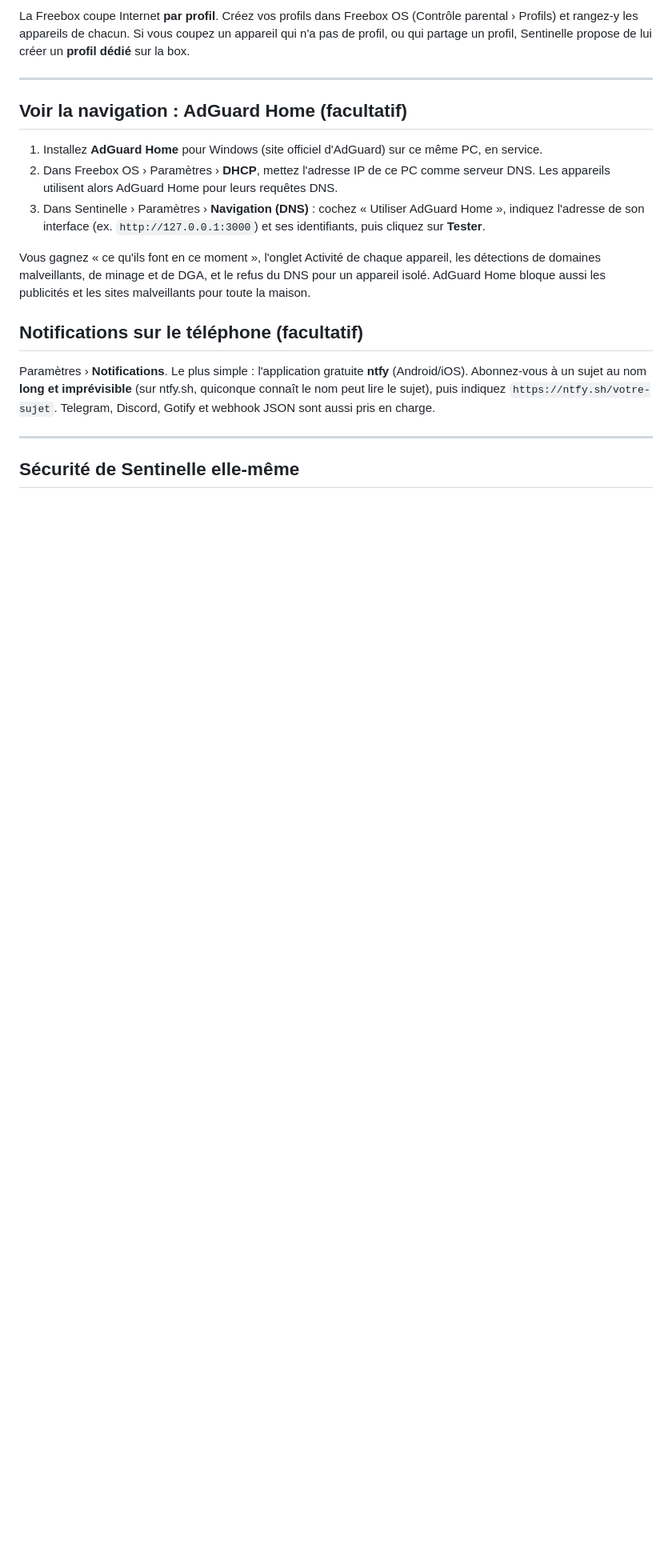
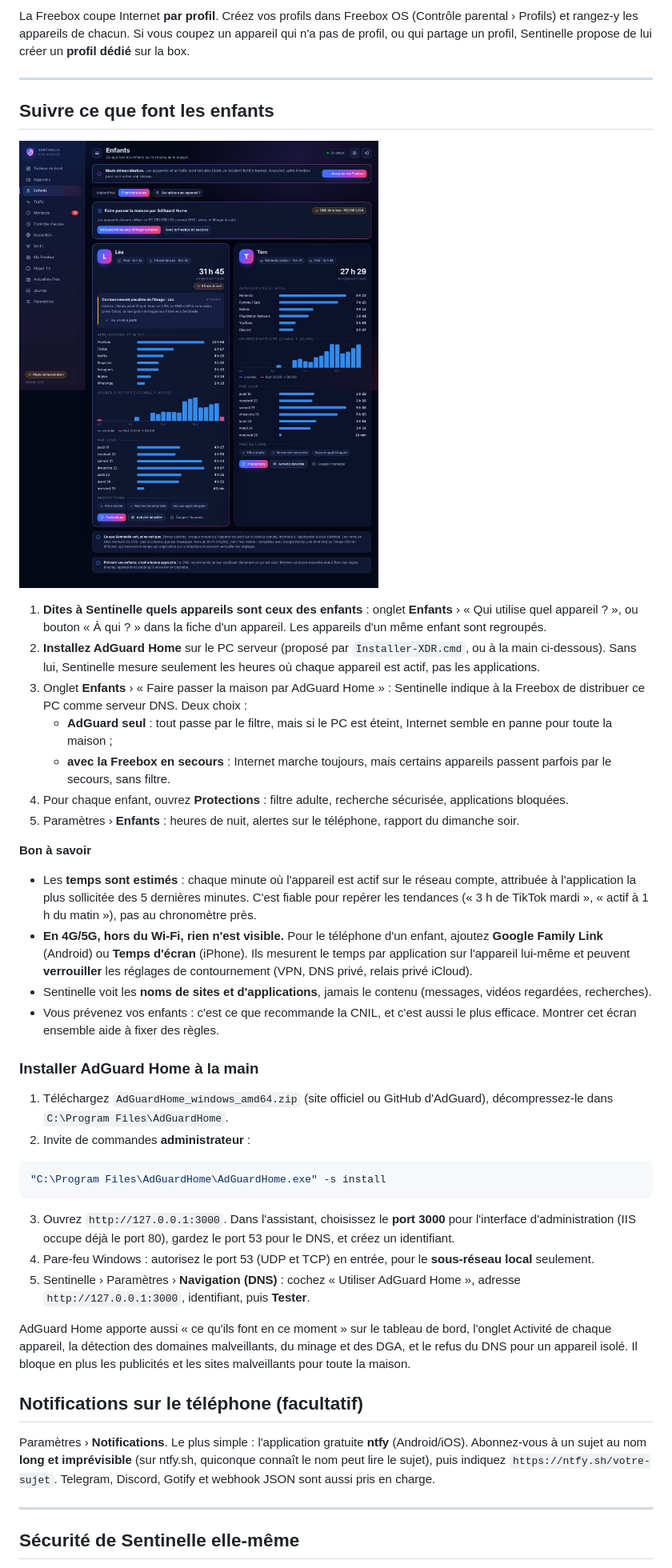
Before and after one commit to johncaffey44-spec/johncaffey, a Markdown page: xdr/README.md, the part around one of its changes. Shown at 80% size. Drawn GitHub-style; pictures changed too: xdr/docs/captures/enfants.jpg (added); blank space fills up the shorter version.

````diff
--- a/xdr/README.md
+++ b/xdr/README.md
@@ -99,13 +101,38 @@ La Freebox coupe Internet **par profil**. Créez vos profils dans Freebox OS (Co
 
 ---
 
-## Voir la navigation : AdGuard Home (facultatif)
+## Suivre ce que font les enfants
 
-1. Installez **AdGuard Home** pour Windows (site officiel d'AdGuard) sur ce même PC, en service.
-2. Dans Freebox OS › Paramètres › **DHCP**, mettez l'adresse IP de ce PC comme serveur DNS. Les appareils utilisent alors AdGuard Home pour leurs requêtes DNS.
-3. Dans Sentinelle › Paramètres › **Navigation (DNS)** : cochez « Utiliser AdGuard Home », indiquez l'adresse de son interface (ex. `http://127.0.0.1:3000`) et ses identifiants, puis cliquez sur **Tester**.
+![Onglet Enfants](docs/captures/enfants.jpg)
 
-Vous gagnez « ce qu'ils font en ce moment », l'onglet Activité de chaque appareil, les détections de domaines malveillants, de minage et de DGA, et le refus du DNS pour un appareil isolé. AdGuard Home bloque aussi les publicités et les sites malveillants pour toute la maison.
+1. **Dites à Sentinelle quels appareils sont ceux des enfants** : onglet **Enfants** › « Qui utilise quel appareil ? », ou bouton « À qui ? » dans la fiche d'un appareil. Les appareils d'un même enfant sont regroupés.
+2. **Installez AdGuard Home** sur le PC serveur (proposé par `Installer-XDR.cmd`, ou à la main ci-dessous). Sans lui, Sentinelle mesure seulement les heures où chaque appareil est actif, pas les applications.
+3. Onglet **Enfants** › « Faire passer la maison par AdGuard Home » : Sentinelle indique à la Freebox de distribuer ce PC comme serveur DNS. Deux choix :
+   - **AdGuard seul** : tout passe par le filtre, mais si le PC est éteint, Internet semble en panne pour toute la maison ;
+   - **avec la Freebox en secours** : Internet marche toujours, mais certains appareils passent parfois par le secours, sans filtre.
+4. Pour chaque enfant, ouvrez **Protections** : filtre adulte, recherche sécurisée, applications bloquées.
+5. Paramètres › **Enfants** : heures de nuit, alertes sur le téléphone, rapport du dimanche soir.
+
+**Bon à savoir**
+- Les **temps sont estimés** : chaque minute où l'appareil est actif sur le réseau compte, attribuée à l'application la plus sollicitée des 5 dernières minutes. C'est fiable pour repérer les tendances (« 3 h de TikTok mardi », « actif à 1 h du matin »), pas au chronomètre près.
+- **En 4G/5G, hors du Wi-Fi, rien n'est visible.** Pour le téléphone d'un enfant, ajoutez **Google Family Link** (Android) ou **Temps d'écran** (iPhone). Ils mesurent le temps par application sur l'appareil lui-même et peuvent **verrouiller** les réglages de contournement (VPN, DNS privé, relais privé iCloud).
+- Sentinelle voit les **noms de sites et d'applications**, jamais le contenu (messages, vidéos regardées, recherches).
+- Vous prévenez vos enfants : c'est ce que recommande la CNIL, et c'est aussi le plus efficace. Montrer cet écran ensemble aide à fixer des règles.
+
+### Installer AdGuard Home à la main
+
+1. Téléchargez `AdGuardHome_windows_amd64.zip` (site officiel ou GitHub d'AdGuard), décompressez-le dans `C:\Program Files\AdGuardHome`.
+2. Invite de commandes **administrateur** :
+
+```bash
+"C:\Program Files\AdGuardHome\AdGuardHome.exe" -s install
+```
+
+3. Ouvrez `http://127.0.0.1:3000`. Dans l'assistant, choisissez le **port 3000** pour l'interface d'administration (IIS occupe déjà le port 80), gardez le port 53 pour le DNS, et créez un identifiant.
+4. Pare-feu Windows : autorisez le port 53 (UDP et TCP) en entrée, pour le **sous-réseau local** seulement.
+5. Sentinelle › Paramètres › **Navigation (DNS)** : cochez « Utiliser AdGuard Home », adresse `http://127.0.0.1:3000`, identifiant, puis **Tester**.
+
+AdGuard Home apporte aussi « ce qu'ils font en ce moment » sur le tableau de bord, l'onglet Activité de chaque appareil, la détection des domaines malveillants, du minage et des DGA, et le refus du DNS pour un appareil isolé. Il bloque en plus les publicités et les sites malveillants pour toute la maison.
 
 ## Notifications sur le téléphone (facultatif)
 
````
Also changed, not shown: other parts of xdr/README.md (+5 -3 lines), 13 other files.
